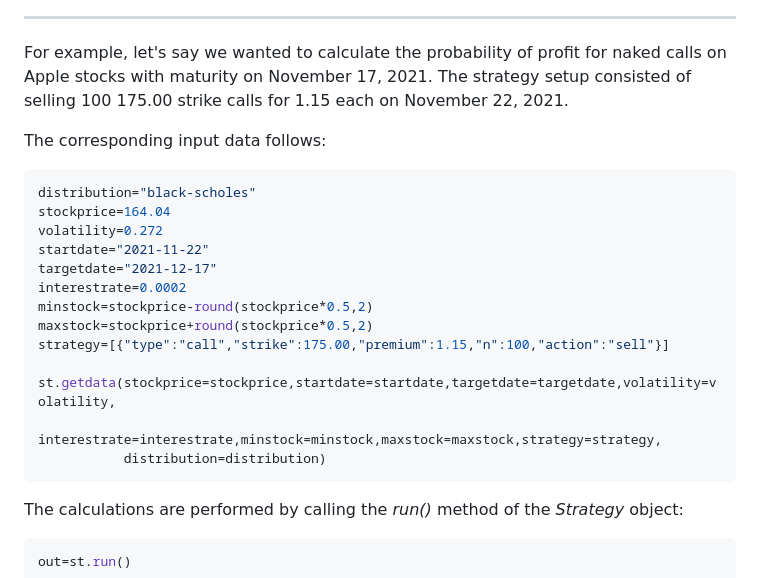
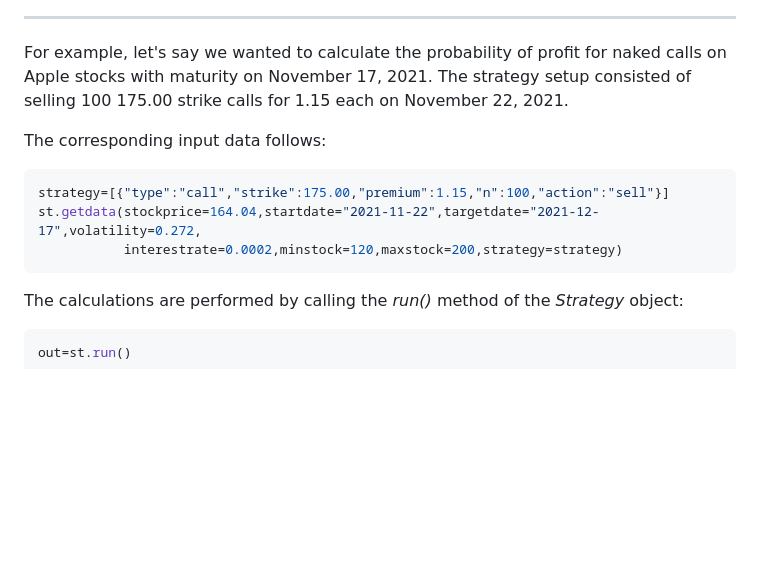
Before and after one commit to rgaveiga/optionlab, a Markdown page: README.md, the part around the change. GitHub-like rendering; blank space fills up the shorter version.

````diff
--- a/README.md
+++ b/README.md
@@ -194,19 +194,9 @@ For example, let's say we wanted to calculate the probability of profit for nake
 The corresponding input data follows:
 
 ```python
-distribution="black-scholes"
-stockprice=164.04
-volatility=0.272
-startdate="2021-11-22"
-targetdate="2021-12-17"
-interestrate=0.0002
-minstock=stockprice-round(stockprice*0.5,2)
-maxstock=stockprice+round(stockprice*0.5,2)
 strategy=[{"type":"call","strike":175.00,"premium":1.15,"n":100,"action":"sell"}]
-
-st.getdata(stockprice=stockprice,startdate=startdate,targetdate=targetdate,volatility=volatility,
-           interestrate=interestrate,minstock=minstock,maxstock=maxstock,strategy=strategy,
-           distribution=distribution)
+st.getdata(stockprice=164.04,startdate="2021-11-22",targetdate="2021-12-17",volatility=0.272,
+           interestrate=0.0002,minstock=120,maxstock=200,strategy=strategy)
 ```
 
 The calculations are performed by calling the *run()* method of the *Strategy* object:
````
